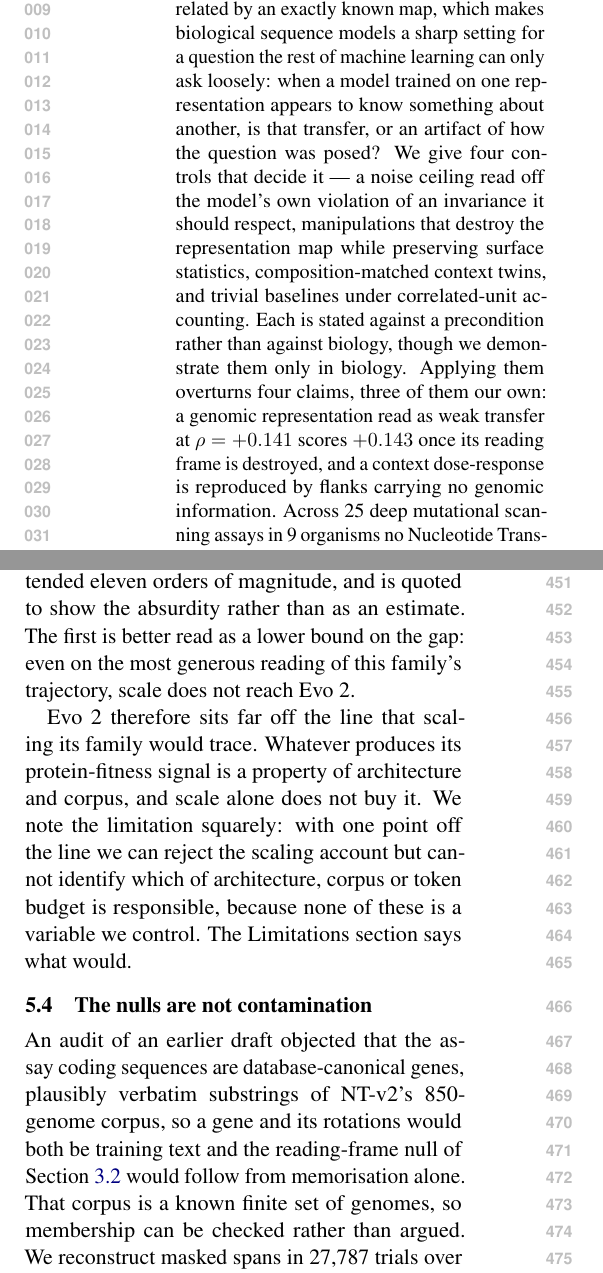
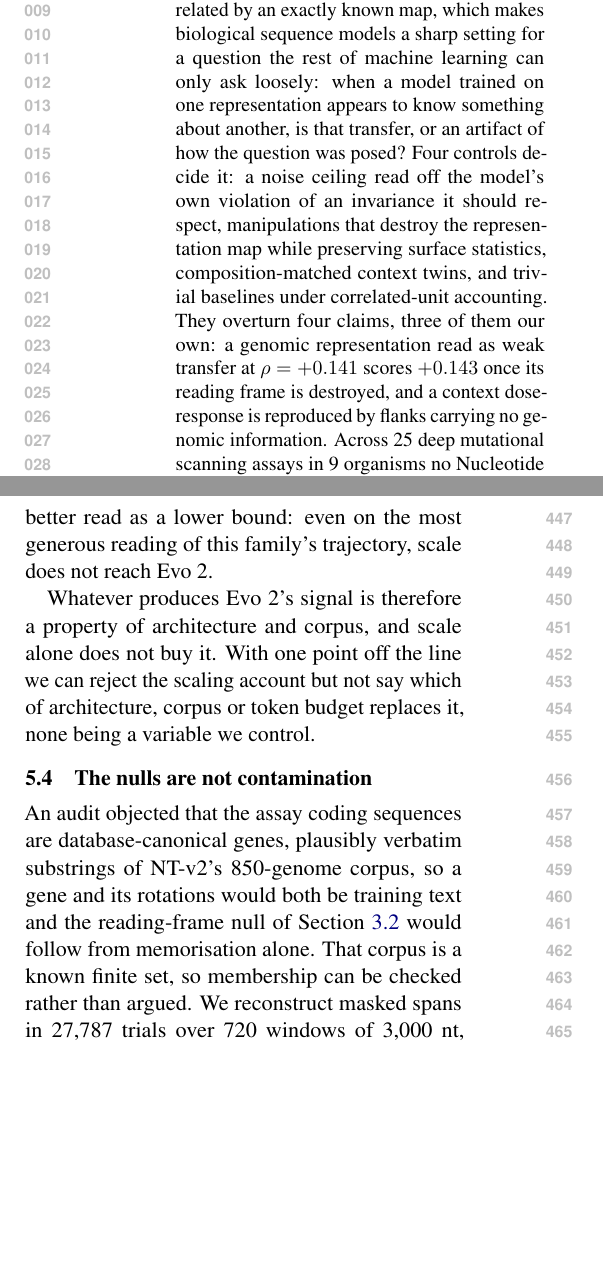
Before and after one commit to saanviiyer/biologos, a LaTeX paper (paper/main.tex): two parts of the columns of pages 1 and 6 of 12, joined at a grey line, cut so that both start at the same text, the shorter picture padded with empty space. Compiled offline with pdfLaTeX.

Commit message:
Say what the nulls are, not only what they are not
Section 4.5 closed the contamination explanation without offering a replacement.
The reconstructions it already reports carry one: on its own pretraining
objective NT-v2 50M reaches 0.3327 per-nucleotide accuracy against 0.3150 for an
order-5 Markov chain fitted to the source genome and 0.3186 for emitting the
window's commonest base. A model whose pretraining bought it +0.018 over a 5-mer
lookup carrying no protein-fitness signal is the expected result, not a
surprising one. At 500M the margin is +0.1285, so the claim belongs to the rung
where most of the nulls were measured, not to the family.

All three absolute values are canonical now, so the paragraph cannot drift from
the file that was missing a week ago.

Paid for across six places rather than one, none of them a result: the
extrapolation aside that argued against itself, the restatement closing 4.3, the
frameshift retraction's method detail, the cost paragraph, two sentences in 4.5,
and the abstract's claim that the controls are stated against preconditions
rather than biology -- which the conclusion already demotes, since the paper
tests it nowhere. Content fills exactly eight pages again.

Co-Authored-By: Claude Opus 5 <noreply@anthropic.com>

```diff
--- a/paper/main.tex
+++ b/paper/main.tex
@@ -28,13 +28,11 @@ is measured against therefore decides it. DNA and protein are two encodings of o
 molecule related by an exactly known map, which makes biological sequence models a
 sharp setting for a question the rest of machine learning can only ask loosely: when a model trained on one
 representation appears to know something about another, is that transfer, or an
-artifact of how the question was posed? We give four controls that decide it ---
-a noise ceiling read off the model's own violation of an invariance it should
-respect, manipulations that destroy the representation map while preserving
-surface statistics, composition-matched context twins, and trivial baselines
-under correlated-unit accounting. Each is stated against a precondition rather
-than against biology, though we demonstrate them only in biology. Applying them
-overturns four claims, three of them our own: a genomic representation read as
+artifact of how the question was posed? Four controls decide it: a noise ceiling read off the
+model's own violation of an invariance it should respect, manipulations that
+destroy the representation map while preserving surface statistics,
+composition-matched context twins, and trivial baselines under correlated-unit
+accounting. They overturn four claims, three of them our own: a genomic representation read as
 weak transfer at $\rho=+0.141$ scores $+0.143$ once its reading frame is
 destroyed, and a context dose-response is reproduced by flanks carrying no
 genomic information. Across 25 deep mutational scanning assays in 9 organisms no
@@ -426,6 +424,3 @@ The Nucleotide Transformer is flat in level across four sizes but not in order,
 and the distinction decides what the extrapolation below is worth. The four means
 run from $-0.0132$ at 50M to $+0.0083$ at 500M and every one of their intervals
 contains zero, so no size in the family carries protein-fitness signal. They are
-nonetheless monotone in parameter count, Spearman $+1.000$. That ordering belongs
-to this score and not to the family: under either marginalisation of the preceding
-paragraph the 100M rung falls below the 50M one and the coefficient drops to
@@ -444,23 +438,22 @@ parameters. That second figure is what happens when a trend fitted inside the no
-is extended eleven orders of magnitude, and is quoted to show the absurdity rather
-than as an estimate. The first is better read as a lower bound on the gap: even on
-the most generous reading of this family's trajectory, scale does not reach Evo~2.
+factor of $9.5$; reaching BLOSUM62 along it would take $10^{19.5}$ parameters, a
+figure quoted to show what extending a trend fitted inside the noise eleven orders
+of magnitude produces, not as an estimate. The factor of $9.5$ is better read as a
+lower bound: even on the most generous reading of this family's trajectory, scale
+does not reach Evo~2.
 
-Evo~2 therefore sits far off the line that scaling its family would trace. Whatever
-produces its protein-fitness signal is a property of architecture and corpus, and
-scale alone does not buy it. We note the limitation squarely: with one point off
-the line we can reject the scaling account but cannot identify which of
-architecture, corpus or token budget is responsible, because none of these is a
-variable we control. The Limitations section says what would.
+Whatever produces Evo~2's signal is therefore a property of architecture and
+corpus, and scale alone does not buy it. With one point off the line we can reject
+the scaling account but not say which of architecture, corpus or token budget
+replaces it, none being a variable we control.
 
 \subsection{The nulls are not contamination}
 \label{sec:membership}
 
-An audit of an earlier draft objected that the assay coding sequences are
-database-canonical genes, plausibly verbatim substrings of NT-v2's 850-genome
-corpus, so a gene and its rotations would both be training text and the
-reading-frame null of Section~\ref{sec:map} would follow from memorisation alone.
-That corpus is a known finite set of genomes, so membership can be checked rather
-than argued. We reconstruct masked spans in 27{,}787 trials over 720 windows of 3{,}000~nt,
+An audit objected that the assay coding sequences are database-canonical genes,
+plausibly verbatim substrings of NT-v2's 850-genome corpus, so a gene and its
+rotations would both be training text and the reading-frame null of
+Section~\ref{sec:map} would follow from memorisation alone. That corpus is a known
+finite set, so membership can be checked rather than argued. We reconstruct masked spans in 27{,}787 trials over 720 windows of 3{,}000~nt,
 drawn from 11 genomes verified present in the corpus and 13 released after its
 training finished, with the window pools matched on GC in 1\% bins to $0.5763$
 against $0.5768$. Member genomes are reconstructed no better than non-members:
```
Also changed, not shown: paper/main.tex (60 more changed lines), 1 other file.
